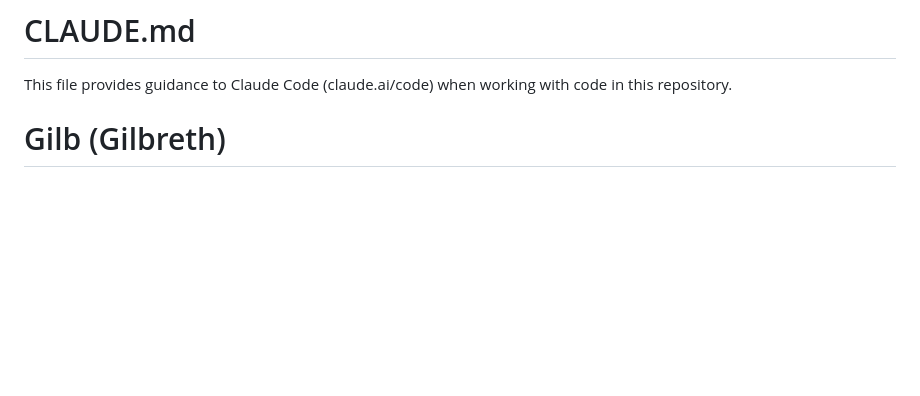
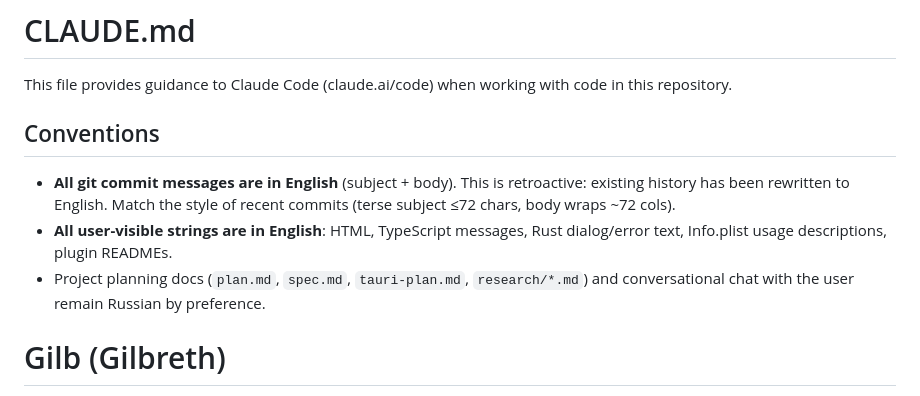
Before and after one commit to gilb-ai/gilb-recorder, a Markdown page: CLAUDE.md, the part around the change. Drawn GitHub-style; blank space fills up the shorter version.

Commit message:
CLAUDE.md: require English commit messages and UI strings

```diff
--- a/CLAUDE.md
+++ b/CLAUDE.md
@@ -1,6 +1,17 @@
 # CLAUDE.md
 
 This file provides guidance to Claude Code (claude.ai/code) when working with code in this repository.
+
+## Conventions
+
+- **All git commit messages are in English** (subject + body). This is
+  retroactive: existing history has been rewritten to English. Match the
+  style of recent commits (terse subject ≤72 chars, body wraps ~72 cols).
+- **All user-visible strings are in English**: HTML, TypeScript messages,
+  Rust dialog/error text, Info.plist usage descriptions, plugin READMEs.
+- Project planning docs (`plan.md`, `spec.md`, `tauri-plan.md`,
+  `research/*.md`) and conversational chat with the user remain Russian by
+  preference.
 
 # Gilb (Gilbreth)
 
```
